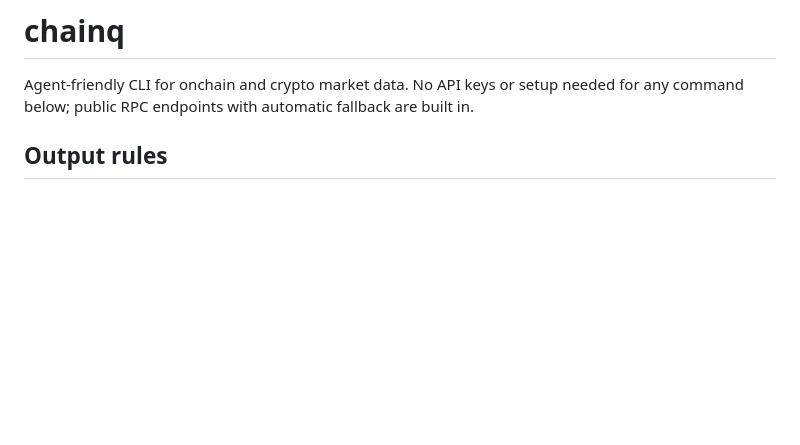
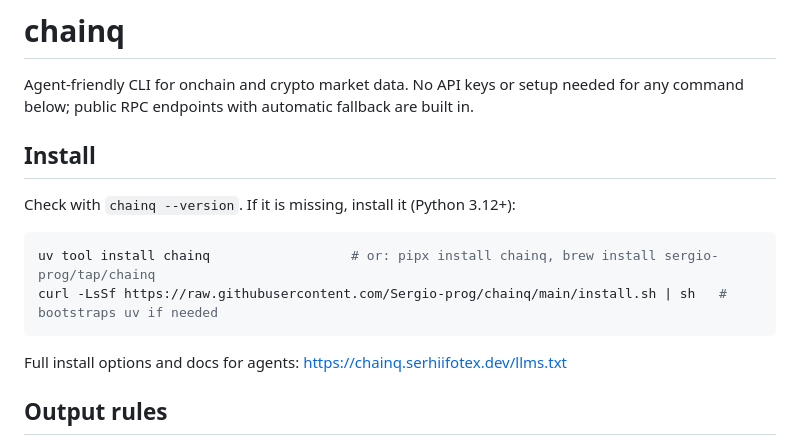
Before and after one commit to Sergio-prog/chainq, a Markdown page: skills/chainq/SKILL.md, the part around the change. Rendered like a GitHub page; blank space fills up the shorter version.

Commit message:
docs: add install instructions to agent skill

````diff
--- a/skills/chainq/SKILL.md
+++ b/skills/chainq/SKILL.md
@@ -6,6 +6,17 @@ description: Query live crypto and onchain data via the chainq CLI - prices (spo
 # chainq
 
 Agent-friendly CLI for onchain and crypto market data. No API keys or setup needed for any command below; public RPC endpoints with automatic fallback are built in.
+
+## Install
+
+Check with `chainq --version`. If it is missing, install it (Python 3.12+):
+
+```bash
+uv tool install chainq                  # or: pipx install chainq, brew install sergio-prog/tap/chainq
+curl -LsSf https://raw.githubusercontent.com/Sergio-prog/chainq/main/install.sh | sh   # bootstraps uv if needed
+```
+
+Full install options and docs for agents: https://chainq.serhiifotex.dev/llms.txt
 
 ## Output rules
 
````
